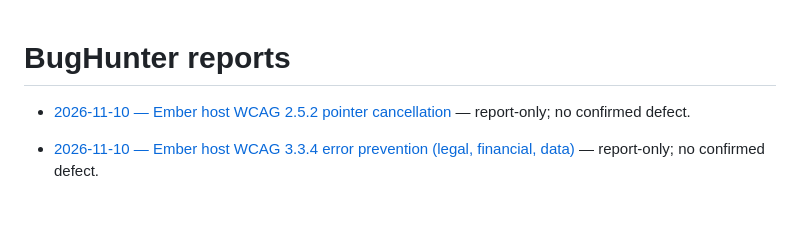
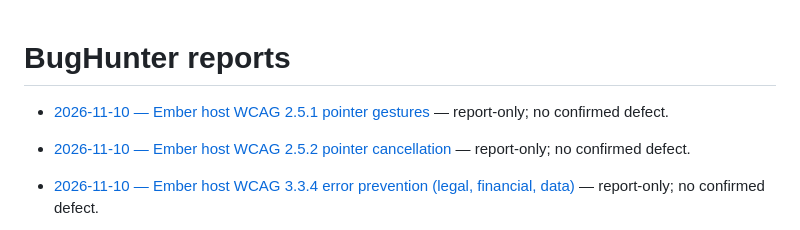
Before and after one commit to qrati-labs/qrati-connect-ember-example, a Markdown page: docs/bughunter/INDEX.md, the part around the change. GitHub-like rendering; blank space fills up the shorter version.

Commit message:
docs(bughunter): audit Ember host WCAG 2.5.1 pointer gestures (#113)
* docs(bughunter): audit Ember host WCAG 2.5.1 pointer gestures

Report-only: host chrome uses click/native activation only; no
path-based or multipoint gestures in author content.

* docs(bughunter): insert measured timing for pointer-gestures audit

```diff
--- a/docs/bughunter/INDEX.md
+++ b/docs/bughunter/INDEX.md
@@ -1,4 +1,6 @@
 # BugHunter reports
+
+- [2026-11-10 — Ember host WCAG 2.5.1 pointer gestures](reports/20261110T062738Z-ember-pointer-gestures.md) — report-only; no confirmed defect.
 
 - [2026-11-10 — Ember host WCAG 2.5.2 pointer cancellation](reports/20261110T051738Z-ember-pointer-cancellation.md) — report-only; no confirmed defect.
 
```
Also changed, not shown: 1 other file.
